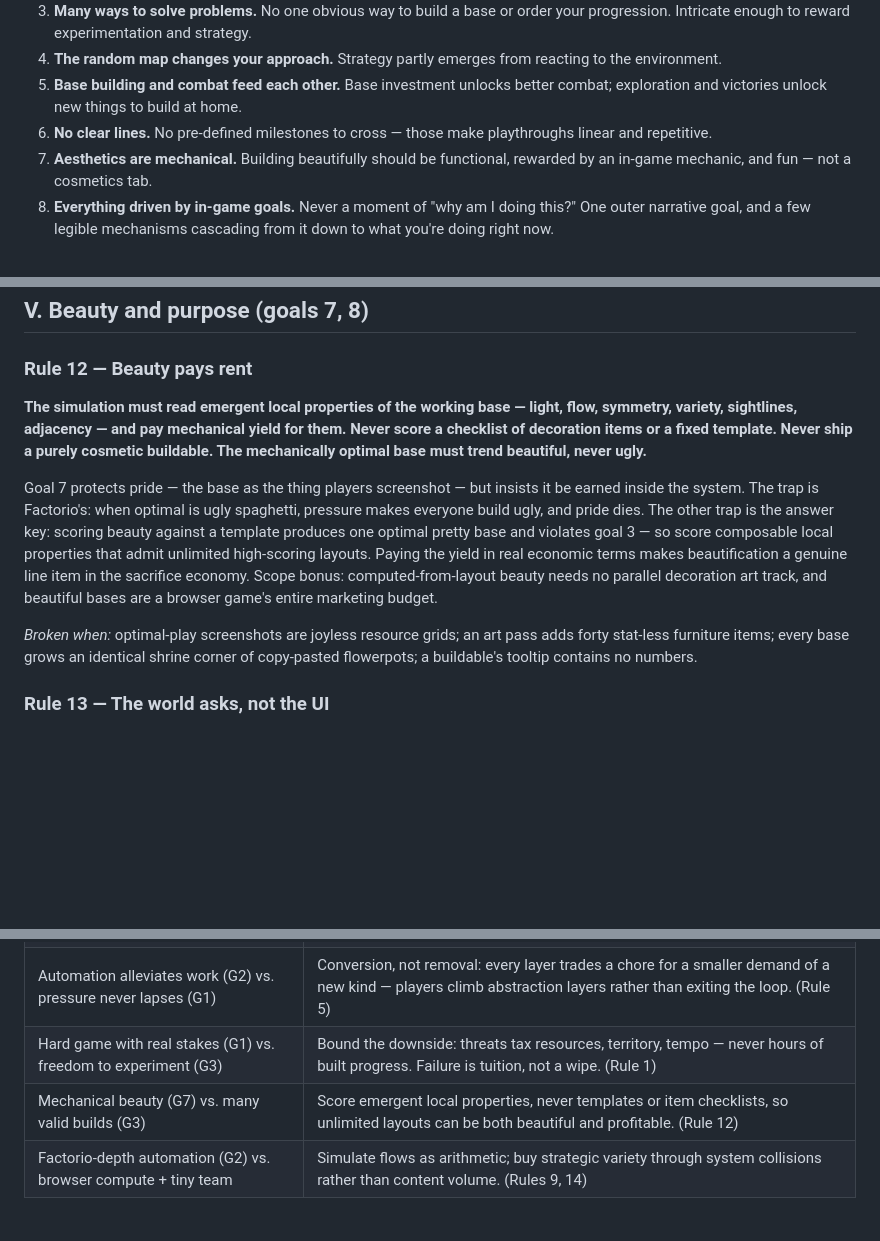
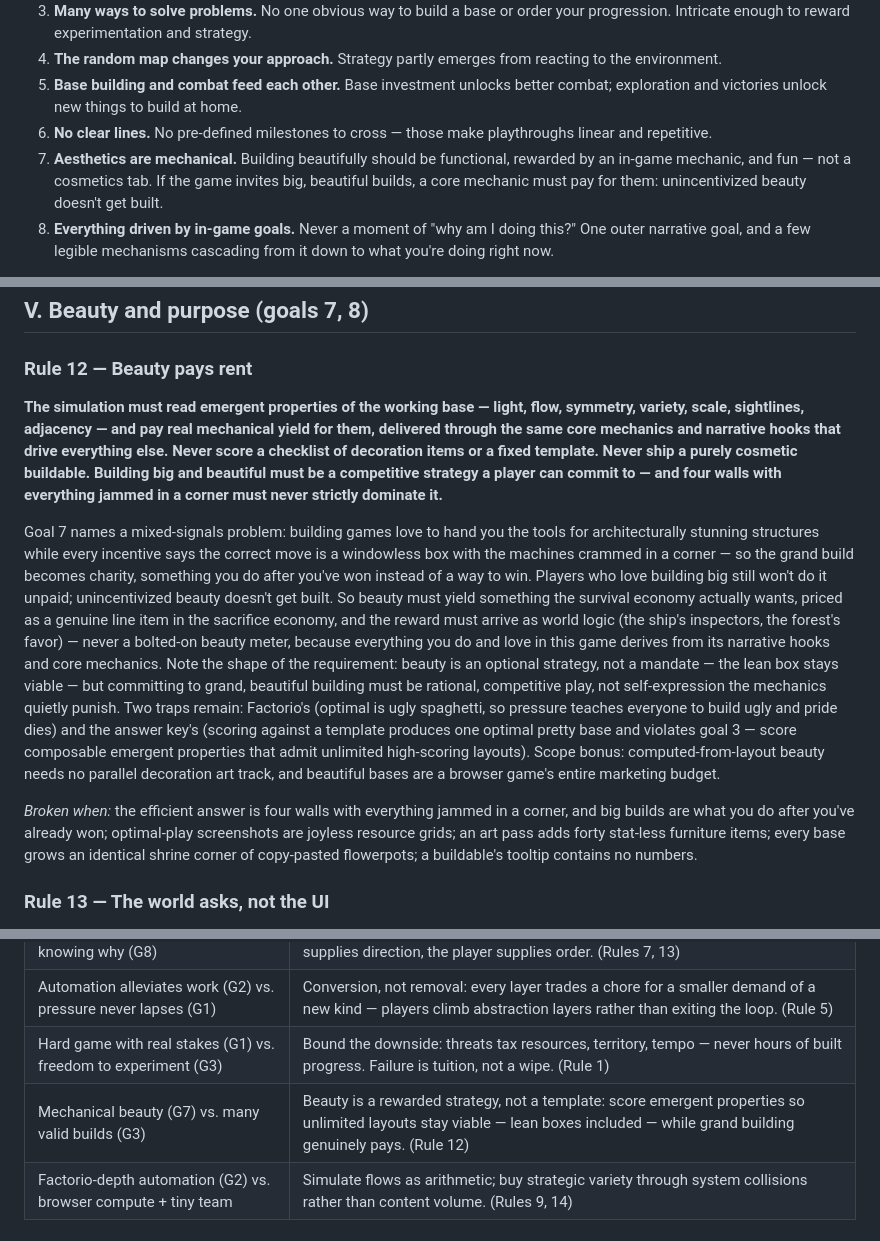
Before and after one commit to ryanmcgarvey/projects, a Markdown page: survival-game/design/golden-rules.md, 3 parts joined by grey strips. GitHub-like rendering; blank space fills up the shorter version.

Commit message:
Sharpen Rule 12: beauty as a rewarded strategy, no mixed signals
Reframe the beauty rule around the mixed-signals problem: build tools
that invite grand architecture while incentives reward a windowless box
with everything jammed in a corner. Beauty's yield must be delivered
through the same core mechanics and narrative hooks as everything else,
and building big and beautiful becomes an optional but mechanically
competitive strategy — the lean box stays viable but must never
strictly dominate — replacing the previous "optimal must trend
beautiful" formulation. Founding goal 7 and the tension table updated
to match.

Co-Authored-By: Claude Fable 5 <noreply@anthropic.com>
Claude-Session: https://claude.ai/code/session_016VsH8uECaVsVq9uUqxkSJm

```diff
--- a/survival-game/design/golden-rules.md
+++ b/survival-game/design/golden-rules.md
@@ -18,7 +18,7 @@ The original brief, kept verbatim in spirit:
 4. **The random map changes your approach.** Strategy partly emerges from reacting to the environment.
 5. **Base building and combat feed each other.** Base investment unlocks better combat; exploration and victories unlock new things to build at home.
 6. **No clear lines.** No pre-defined milestones to cross — those make playthroughs linear and repetitive.
-7. **Aesthetics are mechanical.** Building beautifully should be functional, rewarded by an in-game mechanic, and fun — not a cosmetics tab.
+7. **Aesthetics are mechanical.** Building beautifully should be functional, rewarded by an in-game mechanic, and fun — not a cosmetics tab. If the game invites big, beautiful builds, a core mechanic must pay for them: unincentivized beauty doesn't get built.
 8. **Everything driven by in-game goals.** Never a moment of "why am I doing this?" One outer narrative goal, and a few legible mechanisms cascading from it down to what you're doing right now.
 
 **Platform:** browser-based, multiplayer by default (persistent small-server worlds, 2–20 players, friends-scale, not an MMO), real-time, hosted on something like Fly.io, built by a very small team.
@@ -223,22 +223,32 @@ fighter and a pure builder on the same server never have a reason to talk.
 
 ### Rule 12 — Beauty pays rent
 
-**The simulation must read emergent local properties of the working base — light, flow, symmetry, variety,
-sightlines, adjacency — and pay mechanical yield for them. Never score a checklist of decoration items or a
-fixed template. Never ship a purely cosmetic buildable. The mechanically optimal base must trend beautiful,
-never ugly.**
+**The simulation must read emergent properties of the working base — light, flow, symmetry, variety,
+scale, sightlines, adjacency — and pay real mechanical yield for them, delivered through the same core
+mechanics and narrative hooks that drive everything else. Never score a checklist of decoration items or a
+fixed template. Never ship a purely cosmetic buildable. Building big and beautiful must be a competitive
+strategy a player can commit to — and four walls with everything jammed in a corner must never strictly
+dominate it.**
 
-Goal 7 protects pride — the base as the thing players screenshot — but insists it be earned inside the
-system. The trap is Factorio's: when optimal is ugly spaghetti, pressure makes everyone build ugly, and
-pride dies. The other trap is the answer key: scoring beauty against a template produces one optimal pretty
-base and violates goal 3 — so score composable local properties that admit unlimited high-scoring layouts.
-Paying the yield in real economic terms makes beautification a genuine line item in the sacrifice economy.
-Scope bonus: computed-from-layout beauty needs no parallel decoration art track, and beautiful bases are a
-browser game's entire marketing budget.
+Goal 7 names a mixed-signals problem: building games love to hand you the tools for architecturally
+stunning structures while every incentive says the correct move is a windowless box with the machines
+crammed in a corner — so the grand build becomes charity, something you do after you've won instead of a
+way to win. Players who love building big still won't do it unpaid; unincentivized beauty doesn't get
+built. So beauty must yield something the survival economy actually wants, priced as a genuine line item in
+the sacrifice economy, and the reward must arrive as world logic (the ship's inspectors, the forest's
+favor) — never a bolted-on beauty meter, because everything you do and love in this game derives from its
+narrative hooks and core mechanics. Note the shape of the requirement: beauty is an optional strategy, not
+a mandate — the lean box stays viable — but committing to grand, beautiful building must be rational,
+competitive play, not self-expression the mechanics quietly punish. Two traps remain: Factorio's (optimal
+is ugly spaghetti, so pressure teaches everyone to build ugly and pride dies) and the answer key's (scoring
+against a template produces one optimal pretty base and violates goal 3 — score composable emergent
+properties that admit unlimited high-scoring layouts). Scope bonus: computed-from-layout beauty needs no
+parallel decoration art track, and beautiful bases are a browser game's entire marketing budget.
 
-*Broken when:* optimal-play screenshots are joyless resource grids; an art pass adds forty stat-less
-furniture items; every base grows an identical shrine corner of copy-pasted flowerpots; a buildable's
-tooltip contains no numbers.
+*Broken when:* the efficient answer is four walls with everything jammed in a corner, and big builds are
+what you do after you've already won; optimal-play screenshots are joyless resource grids; an art pass adds
+forty stat-less furniture items; every base grows an identical shrine corner of copy-pasted flowerpots; a
+buildable's tooltip contains no numbers.
 
 ### Rule 13 — The world asks, not the UI
 
@@ -322,7 +332,7 @@ argument circles one of these, this table is the tiebreaker.
 | No milestones (G6) vs. always knowing why (G8) | Source objectives from live world state on continuous price curves — the sim supplies direction, the player supplies order. (Rules 7, 13) |
 | Automation alleviates work (G2) vs. pressure never lapses (G1) | Conversion, not removal: every layer trades a chore for a smaller demand of a new kind — players climb abstraction layers rather than exiting the loop. (Rule 5) |
 | Hard game with real stakes (G1) vs. freedom to experiment (G3) | Bound the downside: threats tax resources, territory, tempo — never hours of built progress. Failure is tuition, not a wipe. (Rule 1) |
-| Mechanical beauty (G7) vs. many valid builds (G3) | Score emergent local properties, never templates or item checklists, so unlimited layouts can be both beautiful and profitable. (Rule 12) |
+| Mechanical beauty (G7) vs. many valid builds (G3) | Beauty is a rewarded strategy, not a template: score emergent properties so unlimited layouts stay viable — lean boxes included — while grand building genuinely pays. (Rule 12) |
 | Factorio-depth automation (G2) vs. browser compute + tiny team | Simulate flows as arithmetic; buy strategic variety through system collisions rather than content volume. (Rules 9, 14) |
 
 ## Load-bearing vs. aspirational
```
